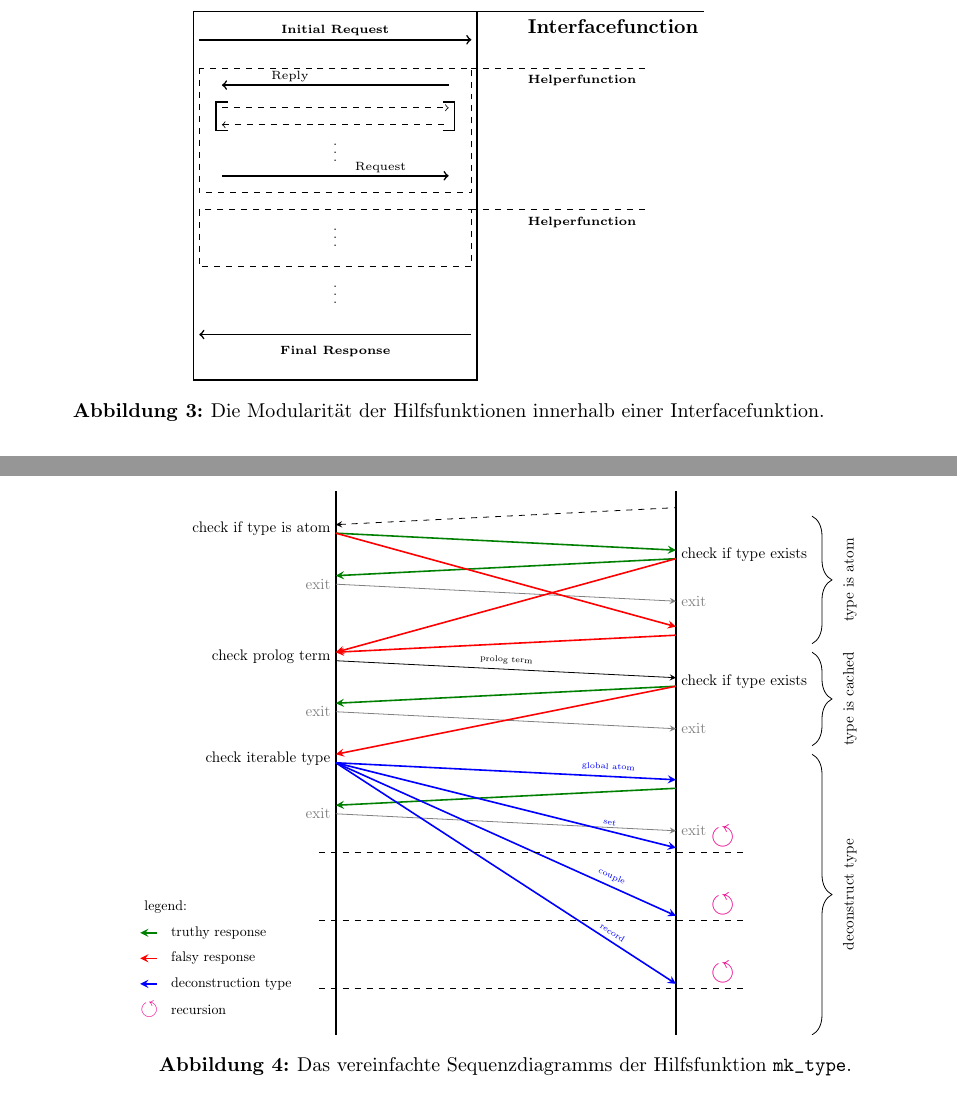
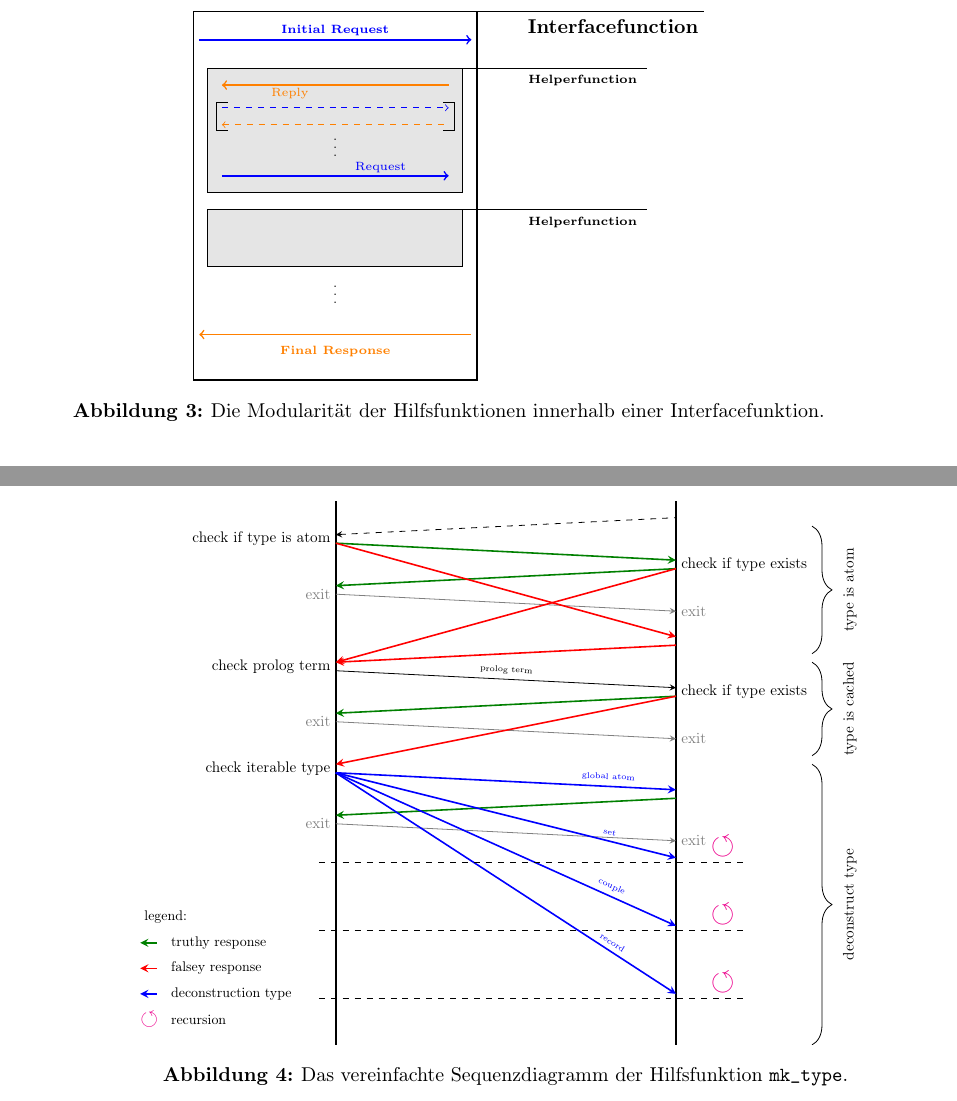
Before and after one commit to SilenZcience/ScientificWork, a LaTeX thesis (BachelorThesis/thesis.tex, which reads BachelorThesis/architecture.tex): two parts of pages 28 and 29 of 46, joined at a grey line, cut so that both start at the same text. Compiled offline with pdfLaTeX.

Commit message:
better graphics

```diff
--- a/BachelorThesis/architecture.tex
+++ b/BachelorThesis/architecture.tex
@@ -306,25 +306,26 @@ Dieses Prinzip ist in \cref{fig:help_modular} dargestellt.
         \draw[thick] (0, 6.5) rectangle (5, 0);
         \draw[thick] (5, 6.5) -- node[below,sloped,pos=0.6]{\small \textbf{Interfacefunction}} (9, 6.5);
         % \node[above] at (1.6, 6.5) {\small \textbf{Interfacefunction}};
-        \draw[thick,->] (0.1, 6) -- (4.9, 6) node[above,midway,yshift=-2]{\tiny \textbf{Initial Request}};
+        \draw[thick,->,blue] (0.1, 6) -- (4.9, 6) node[above,midway,yshift=-2]{\tiny \textbf{Initial Request}};
         \node[below] at (2.5, 2) {\tiny $\vdots$};
-        \draw[thick,<-] (0.1, 0.8) -- (4.9, 0.8) node[below,midway,yshift=-2]{\tiny \textbf{Final Response}};
+        \draw[thick,<-,orange] (0.1, 0.8) -- (4.9, 0.8) node[below,midway,yshift=-2]{\tiny \textbf{Final Response}};
 
-        \draw[dashed] (0.1, 5.5) rectangle (4.9, 3.3);
-        \draw[dashed] (4.9, 5.5) -- node[below,sloped,pos=0.63]{\tiny \textbf{Helperfunction}} (8, 5.5);
+        \fill[black!10] (0.25, 5.5) rectangle (4.75, 3.3);
+        \draw[] (0.25, 5.5) rectangle (4.75, 3.3);
+        \draw[] (4.75, 5.5) -- node[below,sloped,pos=0.65]{\tiny \textbf{Helperfunction}} (8, 5.5);
         % \node[above] at (1.1, 5.4) {\tiny \textbf{Helperfunction}};
-        \draw[thick,<-] (0.5, 5.2) -- node[above,sloped,pos=0.3,yshift=-2.5]{\tiny \text{Reply}} (4.5, 5.2);
-        \draw[dashed,->] (0.5, 4.8) -- (4.5, 4.8);
-        \draw[dashed,<-] (0.5, 4.5) -- (4.5, 4.5);
-        \draw[thick] (0.6, 4.9) -- (0.4, 4.9) -- (0.4, 4.4) -- (0.6, 4.4);
-        \draw[thick] (4.4, 4.9) -- (4.6, 4.9) -- (4.6, 4.4) -- (4.4, 4.4);
-        \node[below] at (2.5, 4.5) {\tiny $\vdots$};
-        \draw[thick,->] (0.5, 3.6) -- node[above,sloped,pos=0.7,yshift=-2.5]{\tiny \text{Request}} (4.5, 3.6);
+        \draw[thick,<-,orange] (0.5, 5.2) -- node[below,sloped,pos=0.3,yshift=2.5]{\tiny \text{Reply}} (4.5, 5.2);
+        \draw[dashed,->,blue] (0.5, 4.8) -- (4.5, 4.8);
+        \draw[dashed,<-,orange] (0.5, 4.5) -- (4.5, 4.5);
+        \draw[] (0.6, 4.9) -- (0.4, 4.9) -- (0.4, 4.4) -- (0.6, 4.4);
+        \draw[] (4.4, 4.9) -- (4.6, 4.9) -- (4.6, 4.4) -- (4.4, 4.4);
+        \node[below] at (2.5, 4.6) {\tiny $\vdots$};
+        \draw[thick,->,blue] (0.5, 3.6) -- node[above,sloped,pos=0.7,yshift=-2.5]{\tiny \text{Request}} (4.5, 3.6);
 
-
-        \draw[dashed] (0.1, 3) rectangle (4.9, 2);
-        \draw[dashed] (4.9, 3) -- node[below,sloped,pos=0.63]{\tiny \textbf{Helperfunction}} (8, 3);
-        \node[below] at (2.5, 3) {\tiny $\vdots$};
+        \fill[black!10] (0.25, 3) rectangle (4.75, 2);
+        \draw[] (0.25, 3) rectangle (4.75, 2);
+        \draw[] (4.75, 3) -- node[below,sloped,pos=0.65]{\tiny \textbf{Helperfunction}} (8, 3);
+        % \node[below] at (2.5, 3) {\tiny $\vdots$};
 
 
         % % Request box
@@ -481,7 +482,7 @@ Sollte er nicht existieren, wird der Typ dekonstruiert. Die Dekonstruktion unter
       \draw[thick,stealth-,green!50!black] (-1.15,2.4) -- (-1.05,2.4);
       \node[right] at (-1,2.4) {\small truthy response};
       \draw[thick,stealth-,red] (-1.15,2.25) -- (-1.05,2.25);
-      \node[right] at (-1,2.25) {\small falsy response};
+      \node[right] at (-1,2.25) {\small falsey response};
       \draw[thick,stealth-,blue] (-1.15,2.1) -- (-1.05,2.1);
       \node[right] at (-1,2.1) {\small deconstruction type};
       \node[right,magenta] at (-1.18,1.95) {\scalebox{1.5}{\boldmath$\circlearrowleft$}};
@@ -495,7 +496,7 @@ Sollte er nicht existieren, wird der Typ dekonstruiert. Die Dekonstruktion unter
     \pgfresetboundingbox
     \path[use as bounding box] (-1.5,1.8) rectangle (4,5.5);
   \end{tikzpicture}
-  \caption{Das vereinfachte Sequenzdiagramms der Hilfsfunktion \texttt{mk\_type}.}
+  \caption{Das vereinfachte Sequenzdiagramm der Hilfsfunktion \texttt{mk\_type}.}
   \label{fig:mk-type-sequence}
 \end{figure}
 
```
Also changed, not shown: BachelorThesis/thesis.pdf.
